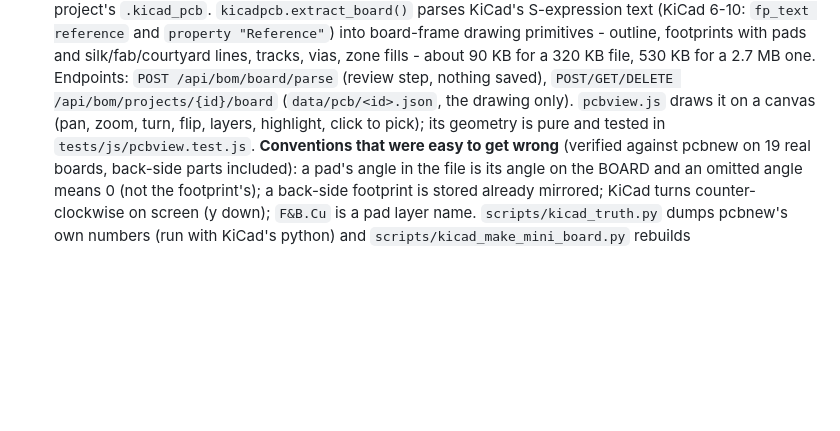
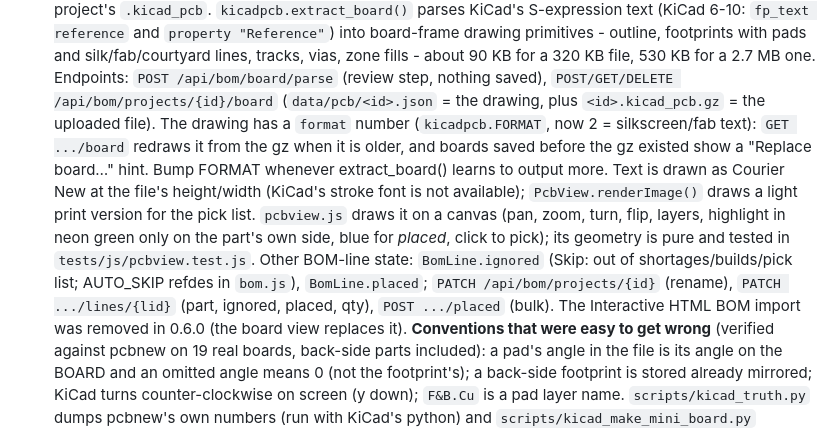
Before and after one commit to Melkutt/PartsNAS, a Markdown page: CLAUDE.md, the part around the change. Rendered like a GitHub page; blank space fills up the shorter version.

```diff
--- a/CLAUDE.md
+++ b/CLAUDE.md
@@ -166,8 +166,16 @@ data/                (git-ignored) partsnas.db, images/, thumbs/
   reference` and `property "Reference"`) into board-frame drawing primitives - outline, footprints with pads and
   silk/fab/courtyard lines, tracks, vias, zone fills - about 90 KB for a 320 KB file, 530 KB for a 2.7 MB one.
   Endpoints: `POST /api/bom/board/parse` (review step, nothing saved), `POST/GET/DELETE /api/bom/projects/{id}/board`
-  (`data/pcb/<id>.json`, the drawing only). `pcbview.js` draws it on a canvas (pan, zoom, turn, flip, layers,
-  highlight, click to pick); its geometry is pure and tested in `tests/js/pcbview.test.js`.
+  (`data/pcb/<id>.json` = the drawing, plus `<id>.kicad_pcb.gz` = the uploaded file). The drawing has a `format`
+  number (`kicadpcb.FORMAT`, now 2 = silkscreen/fab text): `GET .../board` redraws it from the gz when it is older,
+  and boards saved before the gz existed show a "Replace board…" hint. Bump FORMAT whenever extract_board() learns
+  to output more. Text is drawn as Courier New at the file's height/width (KiCad's stroke font is not available);
+  `PcbView.renderImage()` draws a light print version for the pick list. `pcbview.js` draws it on a canvas (pan, zoom,
+  turn, flip, layers, highlight in neon green only on the part's own side, blue for *placed*, click to pick); its
+  geometry is pure and tested in `tests/js/pcbview.test.js`.
+  Other BOM-line state: `BomLine.ignored` (Skip: out of shortages/builds/pick list; AUTO_SKIP refdes in `bom.js`),
+  `BomLine.placed`; `PATCH /api/bom/projects/{id}` (rename), `PATCH .../lines/{lid}` (part, ignored, placed, qty),
+  `POST .../placed` (bulk). The Interactive HTML BOM import was removed in 0.6.0 (the board view replaces it).
   **Conventions that were easy to get wrong** (verified against pcbnew on 19 real boards, back-side parts
   included): a pad's angle in the file is its angle on the BOARD and an omitted angle means 0 (not the footprint's);
   a back-side footprint is stored already mirrored; KiCad turns counter-clockwise on screen (y down);
```
Also changed, not shown: README.md (+42 -12 lines).
